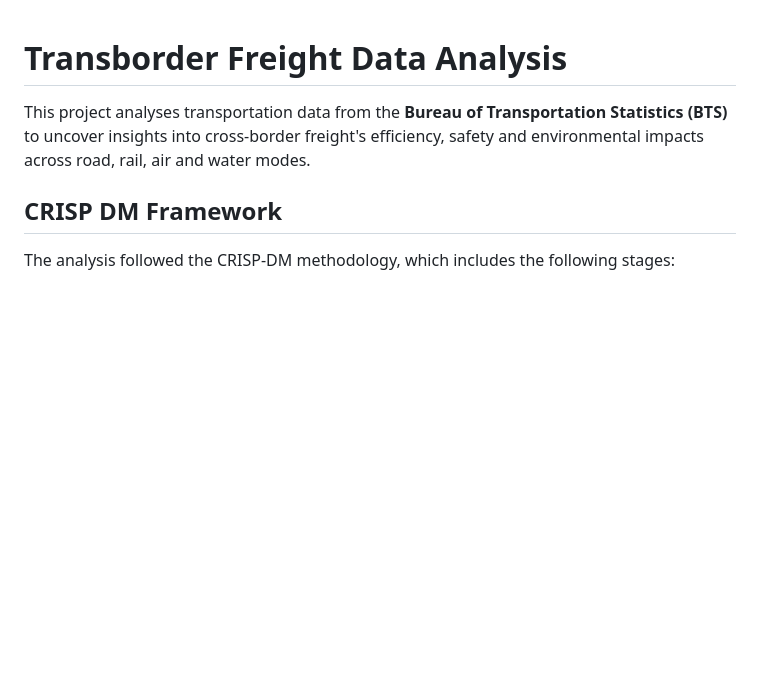
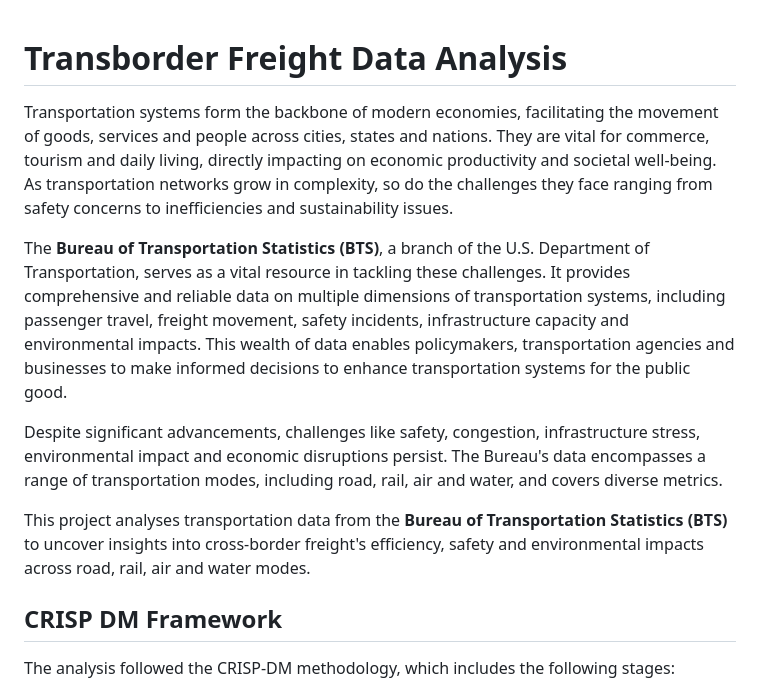
Before and after one commit to Kojo-Jr/TransBorder-Freight-Data-Analysis, a Markdown page: README.md, the part around the change. GitHub-like rendering; blank space fills up the shorter version.

Commit message:
Update README.md
fix: updated the readme to include detailed reports

```diff
--- a/README.md
+++ b/README.md
@@ -1,4 +1,9 @@
 # Transborder Freight Data Analysis
+Transportation systems form the backbone of modern economies, facilitating the movement of goods, services and people across cities, states and nations. They are vital for commerce, tourism and daily living, directly impacting on economic productivity and societal well-being. As transportation networks grow in complexity, so do the challenges they face ranging from safety concerns to inefficiencies and sustainability issues.
+
+The **Bureau of Transportation Statistics (BTS)**, a branch of the U.S. Department of Transportation, serves as a vital resource in tackling these challenges. It provides comprehensive and reliable data on multiple dimensions of transportation systems, including passenger travel, freight movement, safety incidents, infrastructure capacity and environmental impacts. This wealth of data enables policymakers, transportation agencies and businesses to make informed decisions to enhance transportation systems for the public good.
+
+Despite significant advancements, challenges like safety, congestion, infrastructure stress, environmental impact and economic disruptions persist. The Bureau's data encompasses a range of transportation modes, including road, rail, air and water, and covers diverse metrics.
 
 This project analyses transportation data from the **Bureau of Transportation Statistics (BTS)** to uncover insights into cross-border freight's efficiency, safety and environmental impacts across road, rail, air and water modes.
 
```
